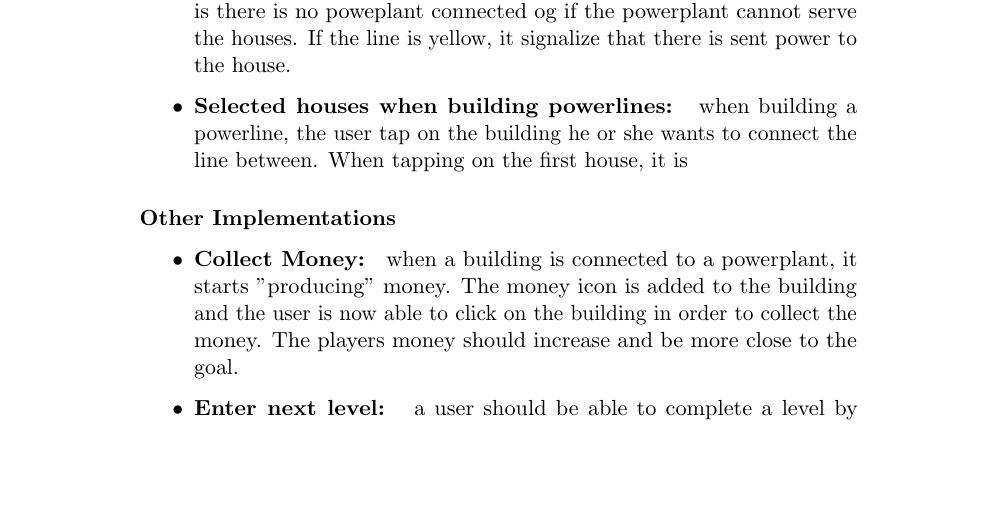
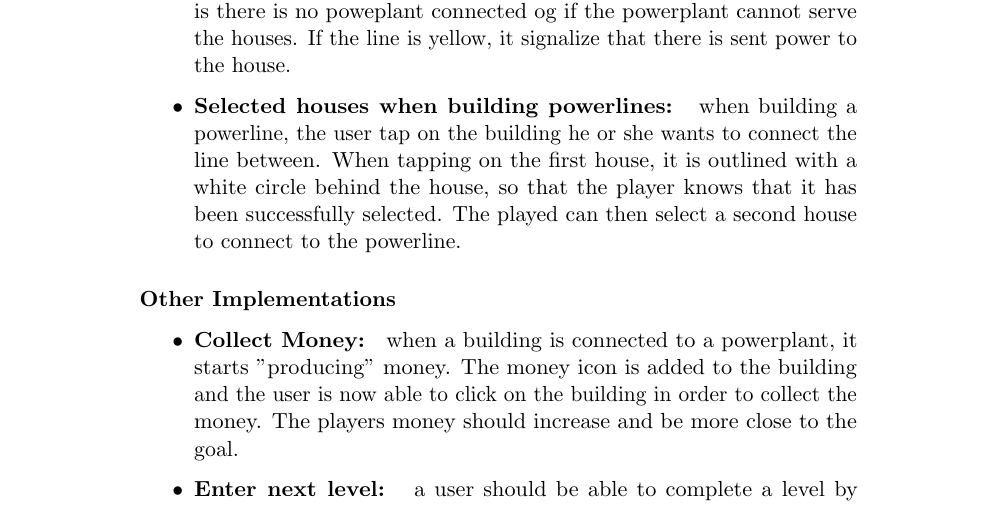
Before and after one commit to kpro-gr10/report, a LaTeX thesis (main.tex, which reads phases/sprint3.tex): part of page 108 of 148, cut so that both start at the same text, the shorter picture padded with empty space. Compiled offline with pdfLaTeX.

Commit message:
Finished an unfinished sentence.

```diff
--- a/phases/sprint3.tex
+++ b/phases/sprint3.tex
@@ -117,7 +117,9 @@
 			signalize that there is sent power to the house.
 			\item {\bf Selected houses when building powerlines: } when building a powerline,
 			the user tap on the building he or she wants to connect the line between. When tapping on the
-			first house, it is
+			first house, it is outlined with a white circle behind the house, so that the player knows
+			that it has been successfully selected. The played can then select a second house to connect
+			to the powerline.
 		\end{itemize}
 
 	\subsubsection{Other Implementations}
```
